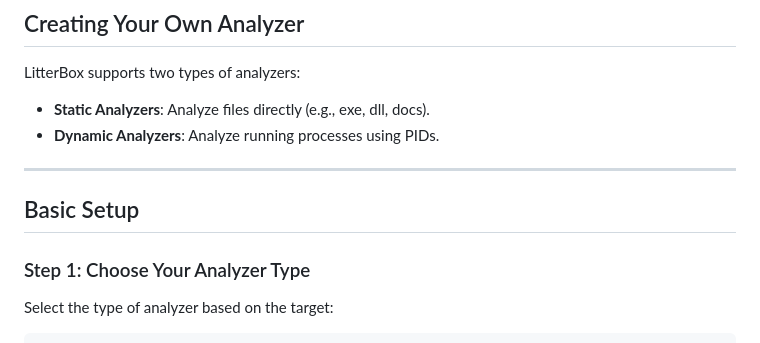
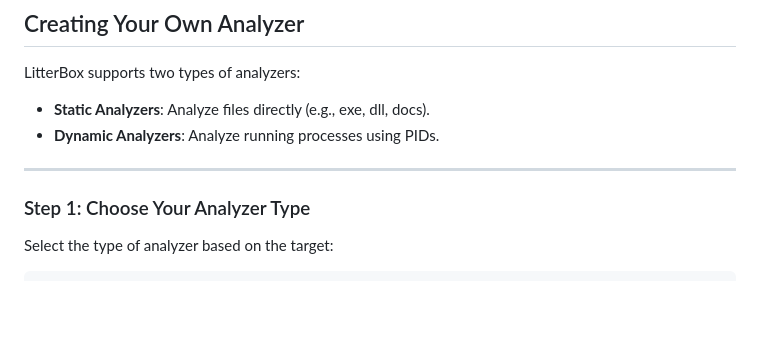
Before and after one commit to sh1dow3r/LitterBox, a Markdown page: README.md, the part around the change. Drawn GitHub-style; blank space fills up the shorter version.

Commit message:
LitterBox v1.0

```diff
--- a/README.md
+++ b/README.md
@@ -124,8 +124,6 @@ LitterBox supports two types of analyzers:
 - **Dynamic Analyzers**: Analyze running processes using PIDs.
 
 ---
-
-## Basic Setup
 
 ### Step 1: Choose Your Analyzer Type
 
```
